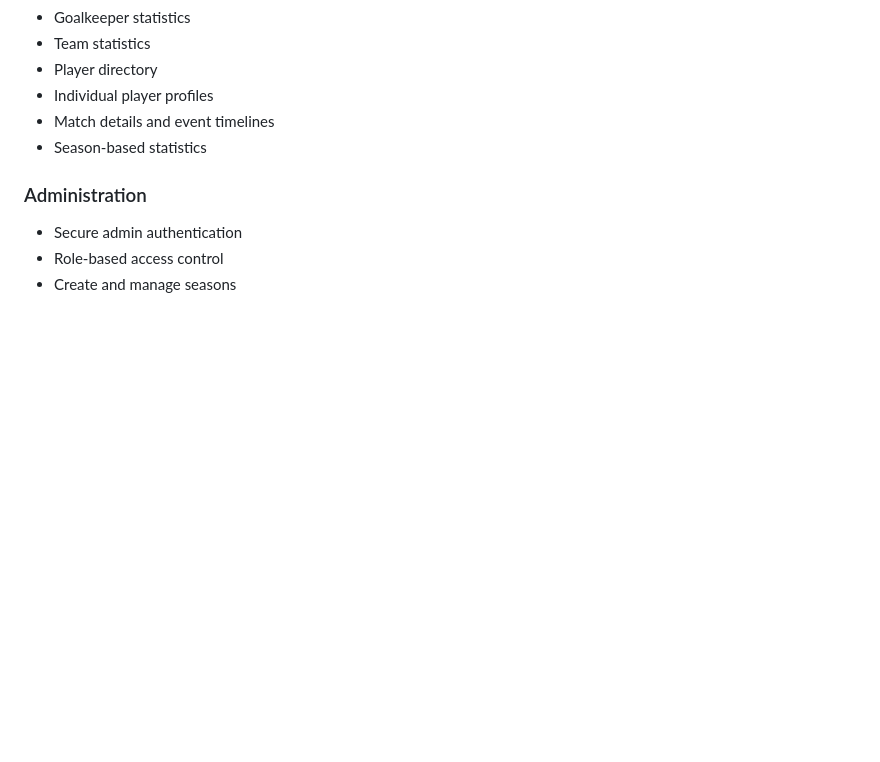
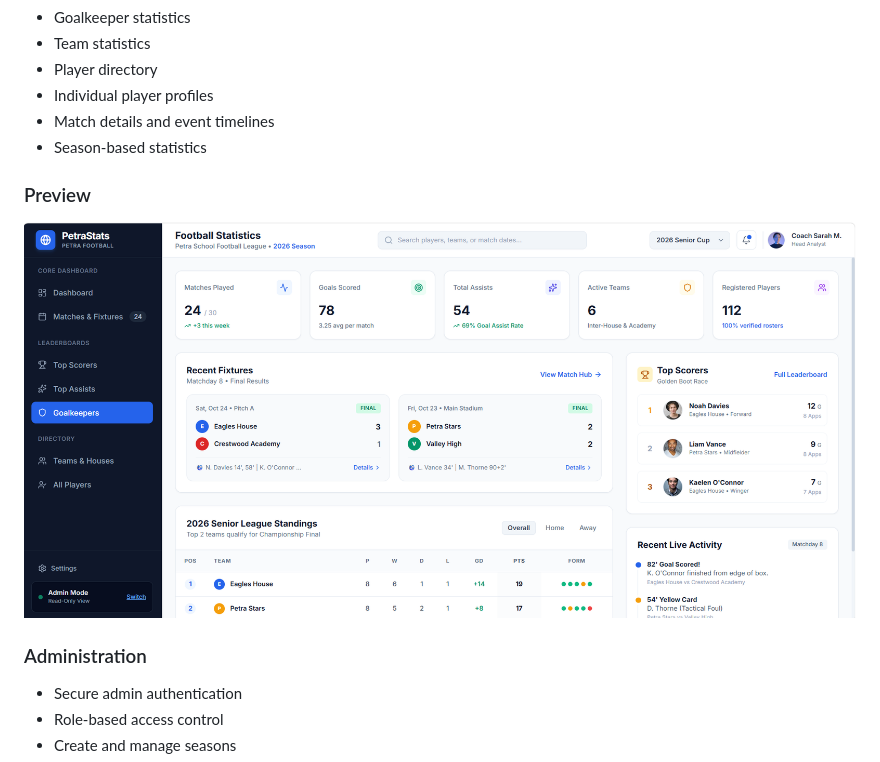
Before and after one commit to OlatomiwaTech/PetraStats, a Markdown page: README.md, the part around the change. Rendered like a GitHub page; pictures changed too: image-1.png (added); blank space fills up the shorter version.

```diff
--- a/README.md
+++ b/README.md
@@ -18,6 +18,10 @@ It provides a centralized system for managing football seasons, teams, players,
 * Individual player profiles
 * Match details and event timelines
 * Season-based statistics
+
+### Preview
+
+![alt text](image-1.png)
 
 ### Administration
 
```
